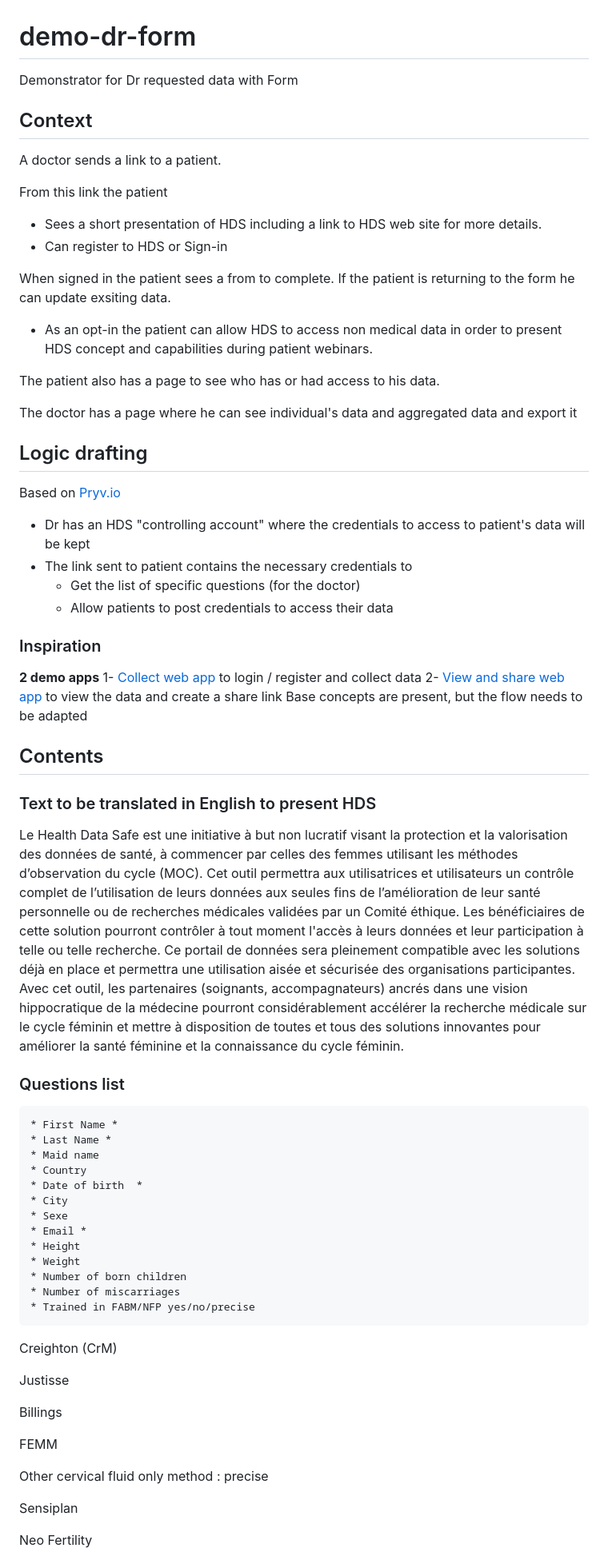
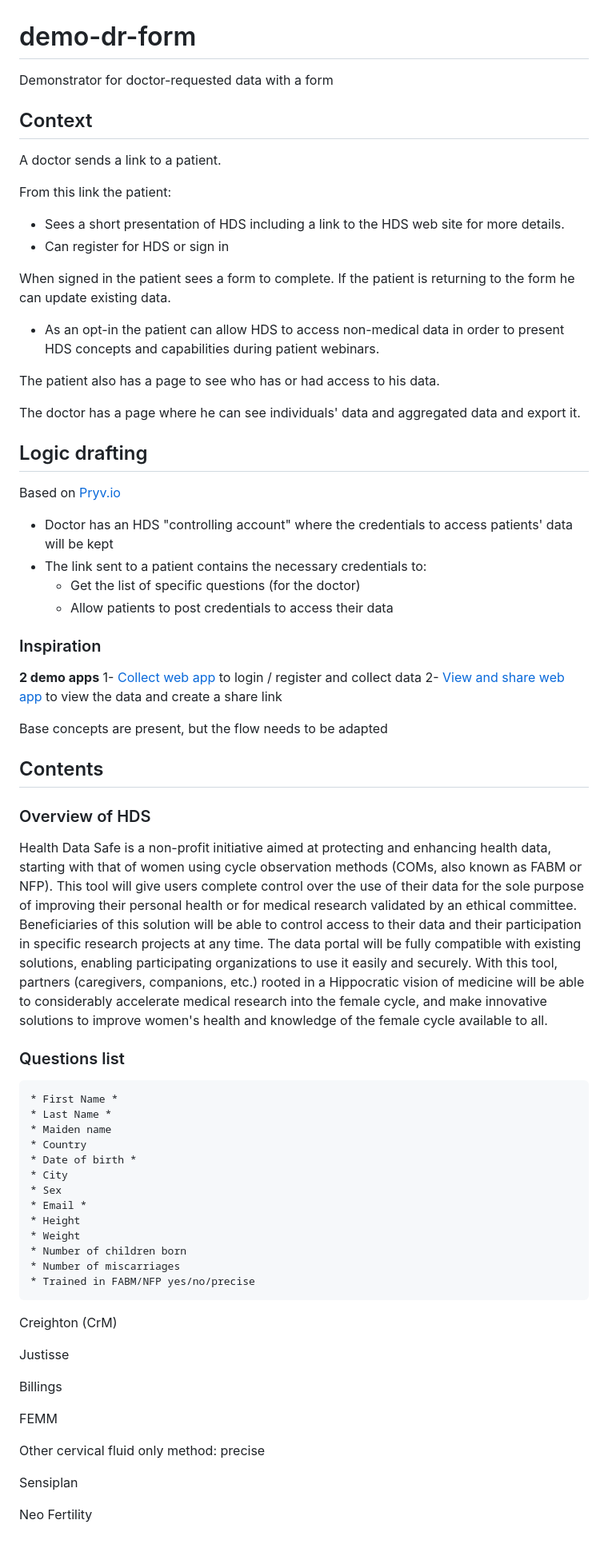
Before and after one commit to healthdatasafe/demo-dr-form, a Markdown page: README.md, the part around the change printed below. Shown: that part at 80% size. Rendered like a GitHub page.

```diff
--- a/README.md
+++ b/README.md
@@ -1,29 +1,29 @@
 # demo-dr-form
-Demonstrator for Dr requested data with Form
+Demonstrator for doctor-requested data with a form
 
 ## Context
 
 A doctor sends a link to a patient.
 
-From this link the patient
+From this link the patient:
 
-- Sees a short presentation of HDS including a link to HDS web site for more details.
-- Can register to HDS or Sign-in
+- Sees a short presentation of HDS including a link to the HDS web site for more details.
+- Can register for HDS or sign in
 
-When signed in the patient sees a from to complete. If the patient is returning to the form he can update exsiting data.
+When signed in the patient sees a form to complete. If the patient is returning to the form he can update existing data.
 
-- As an opt-in the patient can allow HDS to access non medical data in order to present HDS concept and capabilities during patient webinars.
+- As an opt-in the patient can allow HDS to access non-medical data in order to present HDS concepts and capabilities during patient webinars.
 
 The patient also has a page to see who has or had access to his data.
 
-The doctor has a page where he can see individual's data and aggregated data and export it
+The doctor has a page where he can see individuals' data and aggregated data and export it.
 
 ## Logic drafting
 
 Based on [Pryv.io](https://api.pryv.com)
 
-- Dr has an HDS "controlling account" where the credentials to access to patient's data will be kept
-- The link sent to patient contains the necessary credentials to
+- Doctor has an HDS "controlling account" where the credentials to access patients' data will be kept
+- The link sent to a patient contains the necessary credentials to:
   - Get the list of specific questions (for the doctor)
   - Allow patients to post credentials to access their data
 
@@ -32,27 +32,28 @@ Based on [Pryv.io](https://api.pryv.com)
 **2 demo apps**
 1- [Collect web app](https://pryv.github.io/example-apps-web/collect-survey-data/?pryvServiceInfoUrl=https://demo.datasafe.dev/reg/service/info) to login / register and collect data
 2- [View and share web app](https://pryv.github.io/example-apps-web/view-and-share/index.html?pryvServiceInfoUrl=https://demo.datasafe.dev/reg/service/info) to view the data and create a share link
+
 Base concepts are present, but the flow needs to be adapted
 
 ## Contents
 
-### Text to be translated in English to present HDS
+### Overview of HDS
 
-Le Health Data Safe est une initiative à but non lucratif visant la protection et la valorisation des données de santé, à commencer par celles des femmes utilisant les méthodes d’observation du cycle (MOC). Cet outil permettra aux utilisatrices et utilisateurs un contrôle complet de l’utilisation de leurs données aux seules fins de l’amélioration de leur santé personnelle ou de recherches médicales validées par un Comité éthique. Les bénéficiaires de cette solution pourront contrôler à tout moment l'accès à leurs données et leur participation à telle ou telle recherche. Ce portail de données sera pleinement compatible avec les solutions déjà en place et permettra une utilisation aisée et sécurisée des organisations participantes. Avec cet outil, les partenaires (soignants, accompagnateurs) ancrés dans une vision hippocratique de la médecine pourront considérablement accélérer la recherche médicale sur le cycle féminin et mettre à disposition de toutes et tous des solutions innovantes pour améliorer la santé féminine et la connaissance du cycle féminin.
+Health Data Safe is a non-profit initiative aimed at protecting and enhancing health data, starting with that of women using cycle observation methods (COMs, also known as FABM or NFP). This tool will give users complete control over the use of their data for the sole purpose of improving their personal health or for medical research validated by an ethical committee. Beneficiaries of this solution will be able to control access to their data and their participation in specific research projects at any time. The data portal will be fully compatible with existing solutions, enabling participating organizations to use it easily and securely. With this tool, partners (caregivers, companions, etc.) rooted in a Hippocratic vision of medicine will be able to considerably accelerate medical research into the female cycle, and make innovative solutions to improve women's health and knowledge of the female cycle available to all.
 
 ### Questions list
 
     * First Name *
     * Last Name *
-    * Maid name
+    * Maiden name
     * Country
-    * Date of birth  *
+    * Date of birth *
     * City
-    * Sexe
+    * Sex
     * Email *
     * Height
     * Weight
-    * Number of born children
+    * Number of children born
     * Number of miscarriages
     * Trained in FABM/NFP yes/no/precise
 
@@ -64,7 +65,7 @@ Billings
 
 FEMM
 
-Other cervical fluid only method : precise
+Other cervical fluid only method: precise
 
 Sensiplan
 
```
Also changed, not shown: other parts of README.md (+4 -4 lines), Technical_flow.md (+26 -27 lines).
